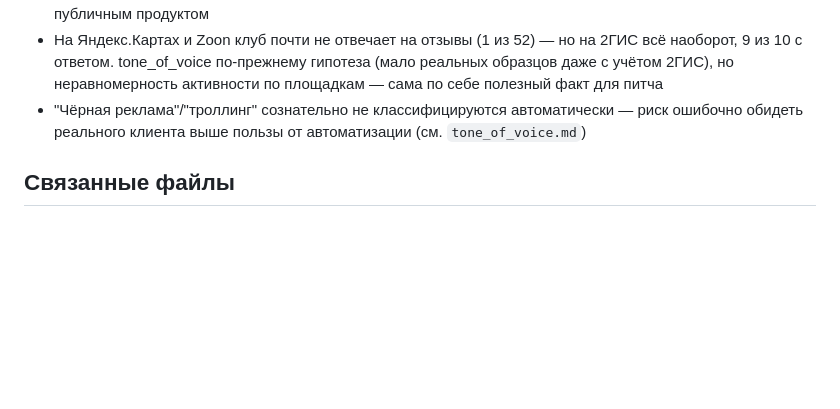
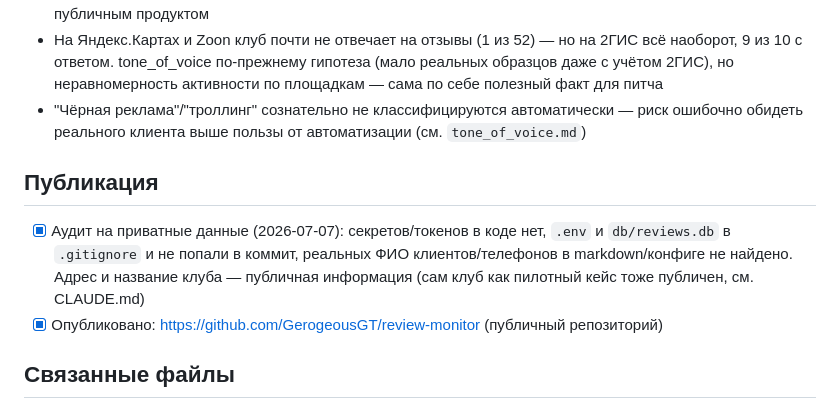
Before and after one commit to GerogeousGT/review-monitor, a Markdown page: PLAN.md, the part around the change. GitHub-like rendering; blank space fills up the shorter version.

Commit message:
Зафиксировать аудит на приватные данные и публикацию репозитория
Co-Authored-By: Claude Sonnet 5 <noreply@anthropic.com>

```diff
--- a/PLAN.md
+++ b/PLAN.md
@@ -102,6 +102,14 @@ LLM-провайдер — `core/llm_provider.py`, единая точка пе
 - На Яндекс.Картах и Zoon клуб почти не отвечает на отзывы (1 из 52) — но на 2ГИС всё наоборот, 9 из 10 с ответом. tone_of_voice по-прежнему гипотеза (мало реальных образцов даже с учётом 2ГИС), но неравномерность активности по площадкам — сама по себе полезный факт для питча
 - "Чёрная реклама"/"троллинг" сознательно не классифицируются автоматически — риск ошибочно обидеть реального клиента выше пользы от автоматизации (см. `tone_of_voice.md`)
 
+## Публикация
+
+- [x] Аудит на приватные данные (2026-07-07): секретов/токенов в коде нет, `.env` и
+  `db/reviews.db` в `.gitignore` и не попали в коммит, реальных ФИО клиентов/телефонов
+  в markdown/конфиге не найдено. Адрес и название клуба — публичная информация (сам клуб
+  как пилотный кейс тоже публичен, см. CLAUDE.md)
+- [x] Опубликовано: https://github.com/GerogeousGT/review-monitor (публичный репозиторий)
+
 ## Связанные файлы
 
 - [README.md](README.md) — что это, как установить, статус компонентов
```
